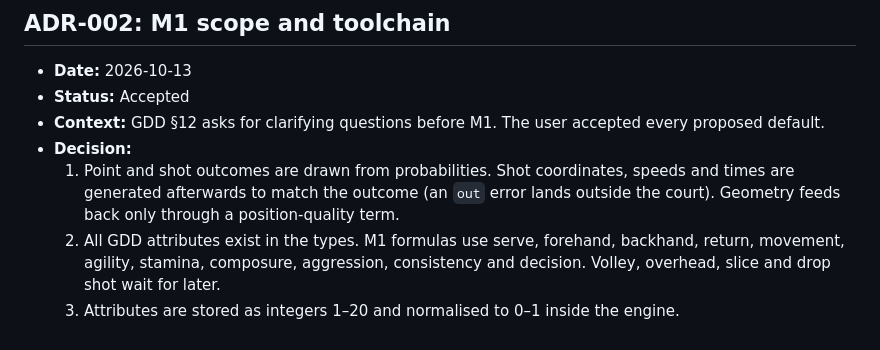
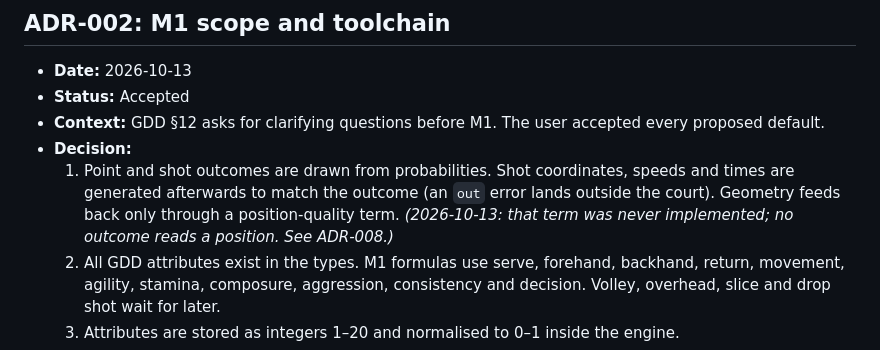
Before and after one commit to c10dev/tennis-web, a Markdown page: docs/decisions.md, the part around the change. Rendered like a GitHub page.

Commit message:
Note in ADR-002 that the position-quality term was never implemented

```diff
--- a/docs/decisions.md
+++ b/docs/decisions.md
@@ -23,6 +23,7 @@ Format: one entry per decision, newest at the bottom.
 - **Decision:**
   1. Point and shot outcomes are drawn from probabilities. Shot coordinates, speeds and times are generated afterwards to
      match the outcome (an `out` error lands outside the court). Geometry feeds back only through a position-quality term.
+     *(2026-10-13: that term was never implemented; no outcome reads a position. See ADR-008.)*
   2. All GDD attributes exist in the types. M1 formulas use serve, forehand, backhand, return, movement, agility,
      stamina, composure, aggression, consistency and decision. Volley, overhead, slice and drop shot wait for later.
   3. Attributes are stored as integers 1–20 and normalised to 0–1 inside the engine.
```
